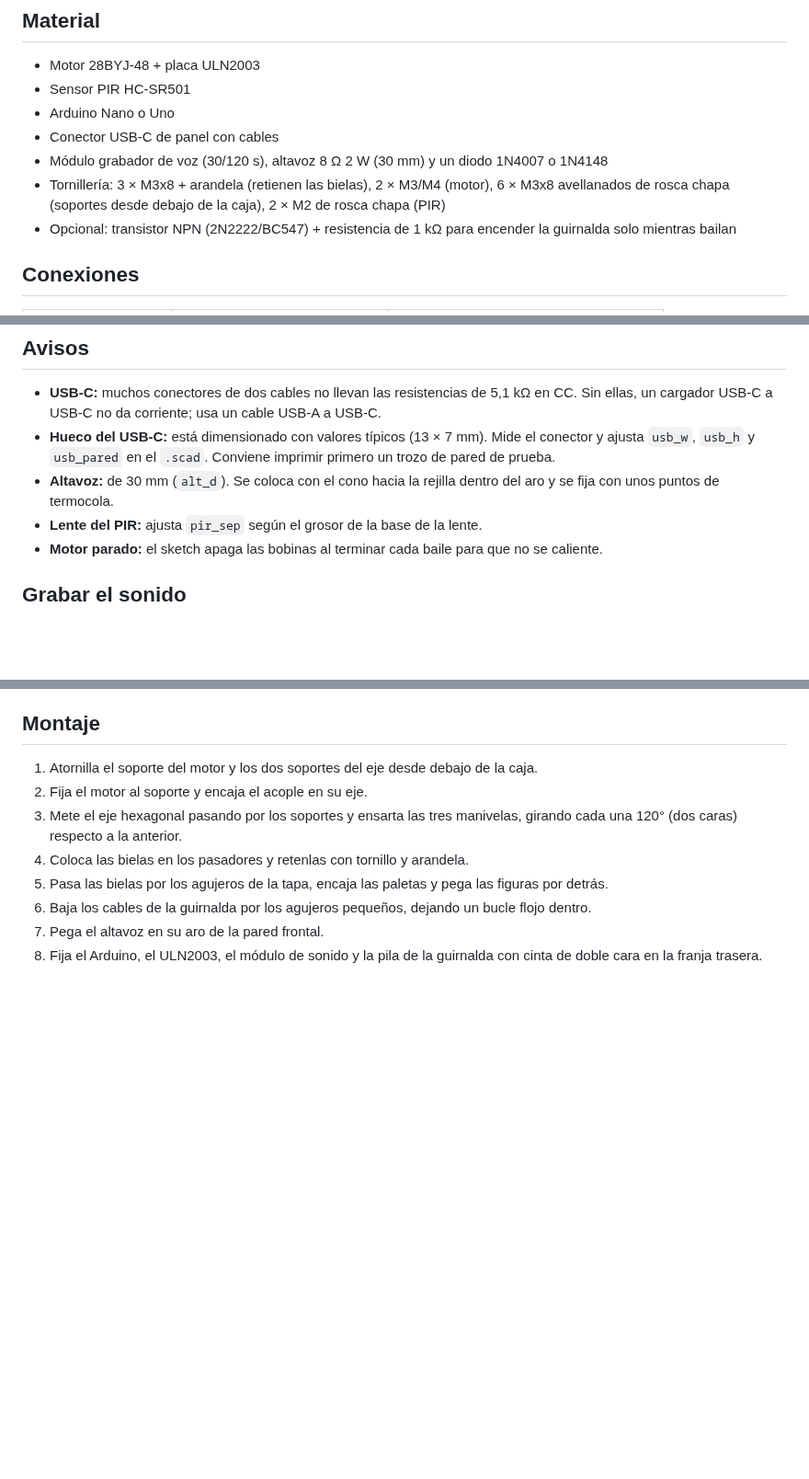
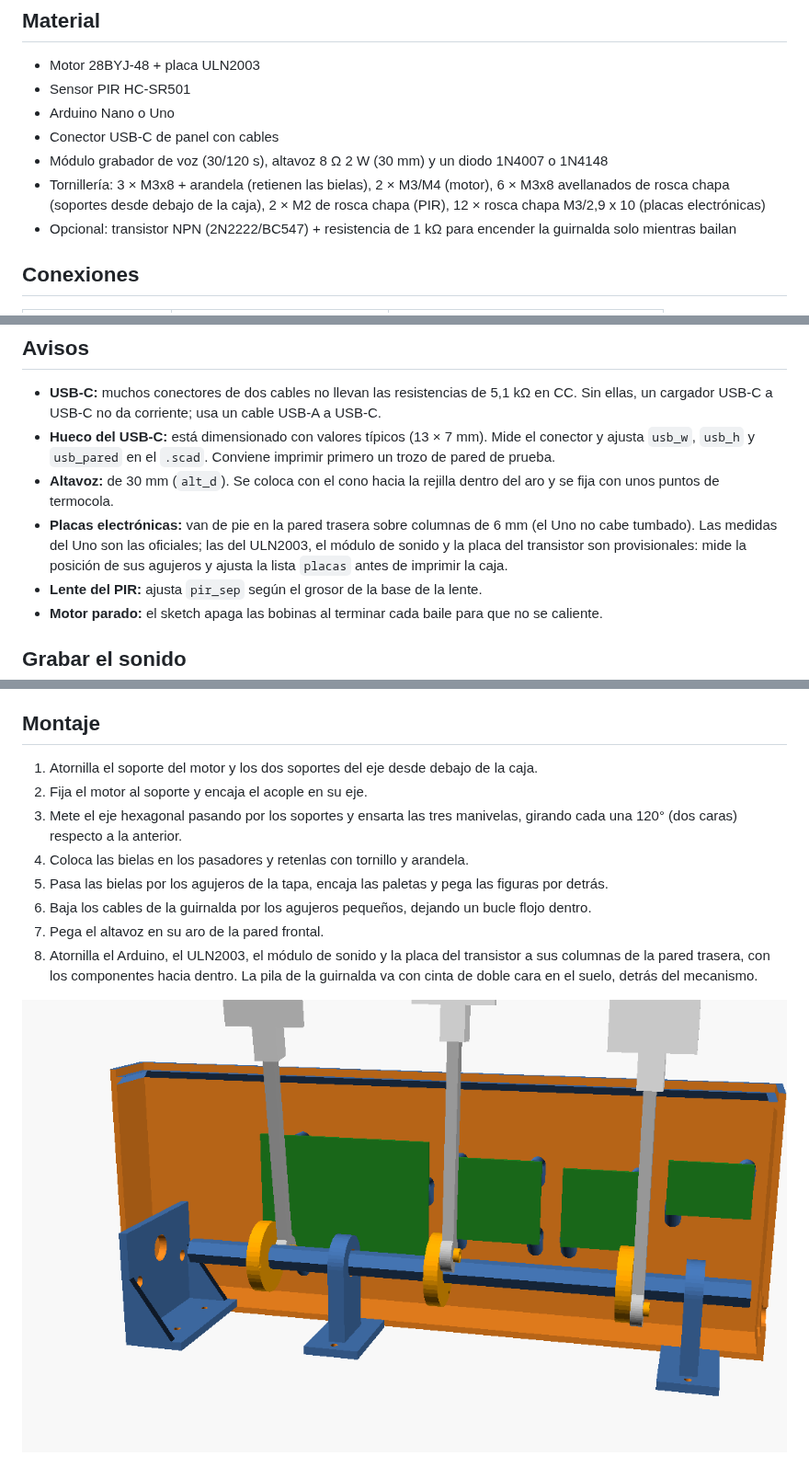
Before and after one commit to PepVentura/Aut-mata-Halloween-, a Markdown page: README.md, 3 parts joined by grey strips. Shown at 92% size. Drawn GitHub-style; pictures changed too: docs/interior.png (added); blank space fills up the shorter version.

Commit message:
Columnas en la pared trasera para Arduino Uno, ULN2003, módulo de sonido y placa del transistor
Medidas del Uno oficiales; el resto, provisionales hasta medirlas.

Co-Authored-By: Claude Opus 5.5 <noreply@anthropic.com>
Claude-Session: https://claude.ai/code/session_01QANvDE4aNo52X5TNoB4PQy

```diff
--- a/README.md
+++ b/README.md
@@ -43,7 +43,7 @@ Caja con tres figuras de Halloween (fantasma, momia y parca de una guirnalda LED
 - Arduino Nano o Uno
 - Conector USB-C de panel con cables
 - Módulo grabador de voz (30/120 s), altavoz 8 Ω 2 W (30 mm) y un diodo 1N4007 o 1N4148
-- Tornillería: 3 × M3x8 + arandela (retienen las bielas), 2 × M3/M4 (motor), 6 × M3x8 avellanados de rosca chapa (soportes desde debajo de la caja), 2 × M2 de rosca chapa (PIR)
+- Tornillería: 3 × M3x8 + arandela (retienen las bielas), 2 × M3/M4 (motor), 6 × M3x8 avellanados de rosca chapa (soportes desde debajo de la caja), 2 × M2 de rosca chapa (PIR), 12 × rosca chapa M3/2,9 x 10 (placas electrónicas)
 - Opcional: transistor NPN (2N2222/BC547) + resistencia de 1 kΩ para encender la guirnalda solo mientras bailan
 
 ## Conexiones
@@ -65,6 +65,7 @@ Ajustes del HC-SR501: jumper en **H** (redisparo) y potenciómetro de tiempo al
 - **USB-C:** muchos conectores de dos cables no llevan las resistencias de 5,1 kΩ en CC. Sin ellas, un cargador USB-C a USB-C no da corriente; usa un cable USB-A a USB-C.
 - **Hueco del USB-C:** está dimensionado con valores típicos (13 × 7 mm). Mide el conector y ajusta `usb_w`, `usb_h` y `usb_pared` en el `.scad`. Conviene imprimir primero un trozo de pared de prueba.
 - **Altavoz:** de 30 mm (`alt_d`). Se coloca con el cono hacia la rejilla dentro del aro y se fija con unos puntos de termocola.
+- **Placas electrónicas:** van de pie en la pared trasera sobre columnas de 6 mm (el Uno no cabe tumbado). Las medidas del Uno son las oficiales; las del ULN2003, el módulo de sonido y la placa del transistor son provisionales: mide la posición de sus agujeros y ajusta la lista `placas` antes de imprimir la caja.
 - **Lente del PIR:** ajusta `pir_sep` según el grosor de la base de la lente.
 - **Motor parado:** el sketch apaga las bobinas al terminar cada baile para que no se caliente.
 
@@ -81,4 +82,6 @@ Mantén el pad REC a masa (o su pulsador) y reproduce el efecto desde el móvil
 5. Pasa las bielas por los agujeros de la tapa, encaja las paletas y pega las figuras por detrás.
 6. Baja los cables de la guirnalda por los agujeros pequeños, dejando un bucle flojo dentro.
 7. Pega el altavoz en su aro de la pared frontal.
-8. Fija el Arduino, el ULN2003, el módulo de sonido y la pila de la guirnalda con cinta de doble cara en la franja trasera.
+8. Atornilla el Arduino, el ULN2003, el módulo de sonido y la placa del transistor a sus columnas de la pared trasera, con los componentes hacia dentro. La pila de la guirnalda va con cinta de doble cara en el suelo, detrás del mecanismo.
+
+![Interior](docs/interior.png)
```
Also changed, not shown: 2 other files.
